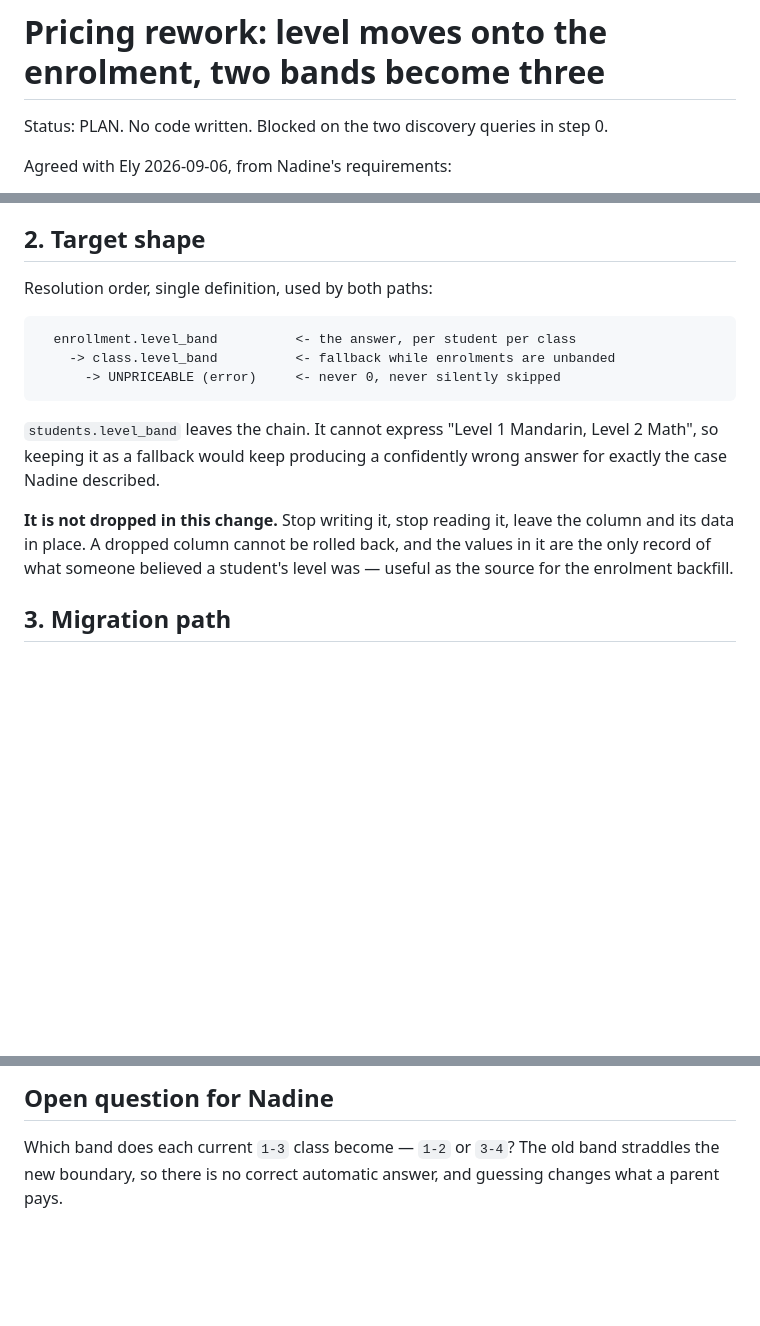
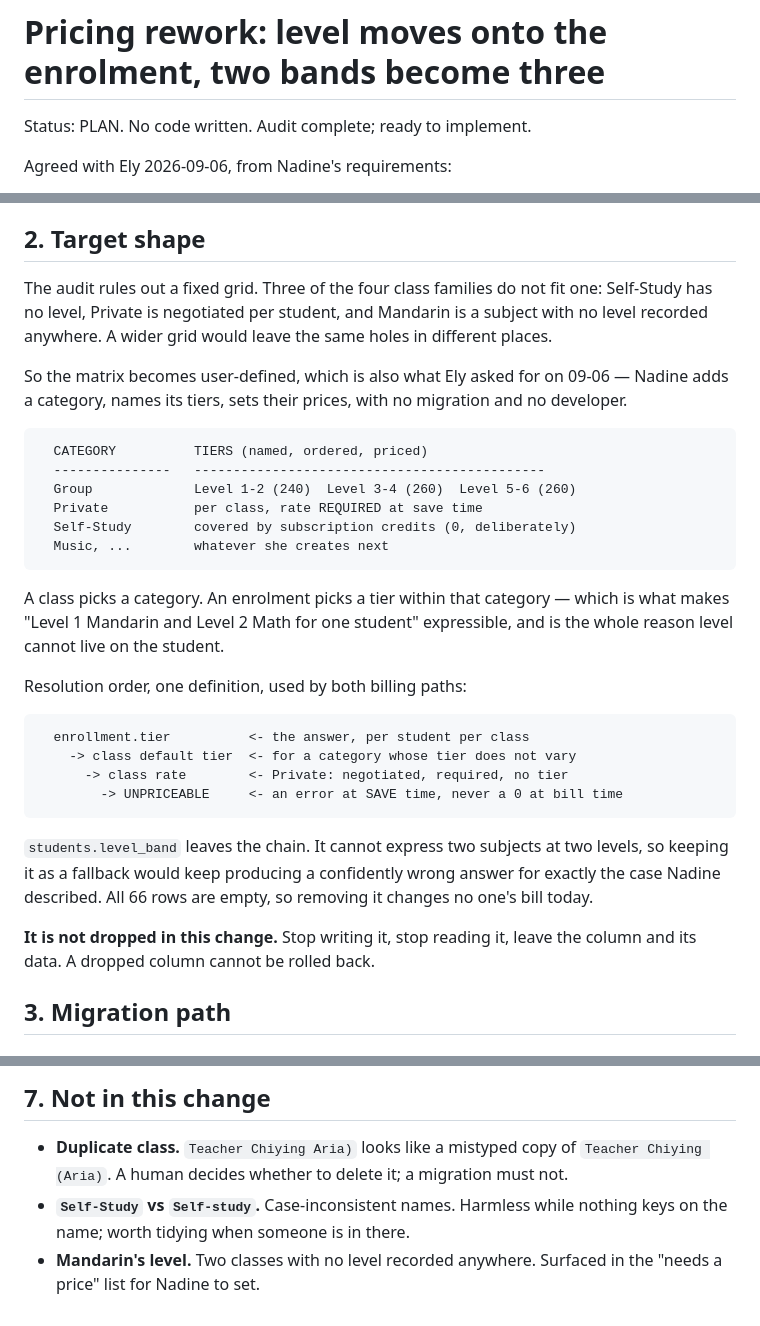
Before and after one commit to veyroxie/studyhub, a Markdown page: notes/pricing-bands.md, 3 parts joined by grey strips. Rendered like a GitHub page; blank space fills up the shorter version.

````diff
--- a/notes/pricing-bands.md
+++ b/notes/pricing-bands.md
@@ -1,6 +1,6 @@
 # Pricing rework: level moves onto the enrolment, two bands become three
 
-Status: PLAN. No code written. Blocked on the two discovery queries in step 0.
+Status: PLAN. No code written. Audit complete; ready to implement.
 
 Agreed with Ely 2026-09-06, from Nadine's requirements:
 
@@ -86,22 +146,44 @@ exactly what this rework resolves — one band source for both.
 
 ## 2. Target shape
 
-Resolution order, single definition, used by both paths:
+The audit rules out a fixed grid. Three of the four class families do not fit
+one: Self-Study has no level, Private is negotiated per student, and Mandarin
+is a subject with no level recorded anywhere. A wider grid would leave the same
+holes in different places.
+
+So the matrix becomes user-defined, which is also what Ely asked for on 09-06 —
+Nadine adds a category, names its tiers, sets their prices, with no migration
+and no developer.
 
 ```
-  enrollment.level_band          <- the answer, per student per class
-    -> class.level_band          <- fallback while enrolments are unbanded
-      -> UNPRICEABLE (error)     <- never 0, never silently skipped
+  CATEGORY          TIERS (named, ordered, priced)
+  ---------------   ---------------------------------------------
+  Group             Level 1-2 (240)  Level 3-4 (260)  Level 5-6 (260)
+  Private           per class, rate REQUIRED at save time
+  Self-Study        covered by subscription credits (0, deliberately)
+  Music, ...        whatever she creates next
 ```
 
-`students.level_band` leaves the chain. It cannot express "Level 1 Mandarin,
-Level 2 Math", so keeping it as a fallback would keep producing a confidently
-wrong answer for exactly the case Nadine described.
+A class picks a category. An enrolment picks a tier within that category —
+which is what makes "Level 1 Mandarin and Level 2 Math for one student"
+expressible, and is the whole reason level cannot live on the student.
+
+Resolution order, one definition, used by both billing paths:
+
+```
+  enrollment.tier          <- the answer, per student per class
+    -> class default tier  <- for a category whose tier does not vary
+      -> class rate        <- Private: negotiated, required, no tier
+        -> UNPRICEABLE     <- an error at SAVE time, never a 0 at bill time
+```
+
+`students.level_band` leaves the chain. It cannot express two subjects at two
+levels, so keeping it as a fallback would keep producing a confidently wrong
+answer for exactly the case Nadine described. All 66 rows are empty, so
+removing it changes no one's bill today.
 
 **It is not dropped in this change.** Stop writing it, stop reading it, leave
-the column and its data in place. A dropped column cannot be rolled back, and
-the values in it are the only record of what someone believed a student's level
-was — useful as the source for the enrolment backfill.
+the column and its data. A dropped column cannot be rolled back.
 
 ## 3. Migration path
 
@@ -187,6 +289,10 @@ the relocation with it, and vice versa.
 
-## Open question for Nadine
+## 7. Not in this change
 
-Which band does each current `1-3` class become — `1-2` or `3-4`? The old band
-straddles the new boundary, so there is no correct automatic answer, and
-guessing changes what a parent pays.
+- **Duplicate class.** `Teacher Chiying Aria)` looks like a mistyped copy of
+  `Teacher Chiying (Aria)`. A human decides whether to delete it; a migration
+  must not.
+- **`Self-Study` vs `Self-study`.** Case-inconsistent names. Harmless while
+  nothing keys on the name; worth tidying when someone is in there.
+- **Mandarin's level.** Two classes with no level recorded anywhere. Surfaced
+  in the "needs a price" list for Nadine to set.
````
Also changed, not shown: other parts of notes/pricing-bands.md (+111 -31 lines).
